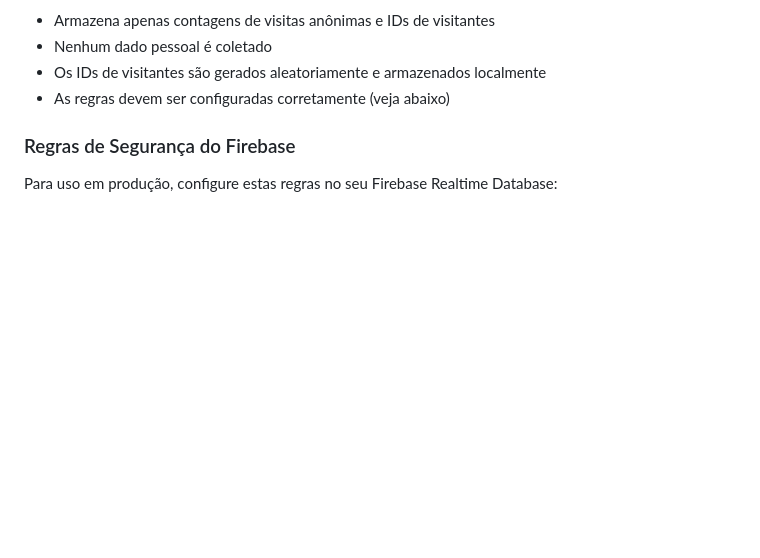
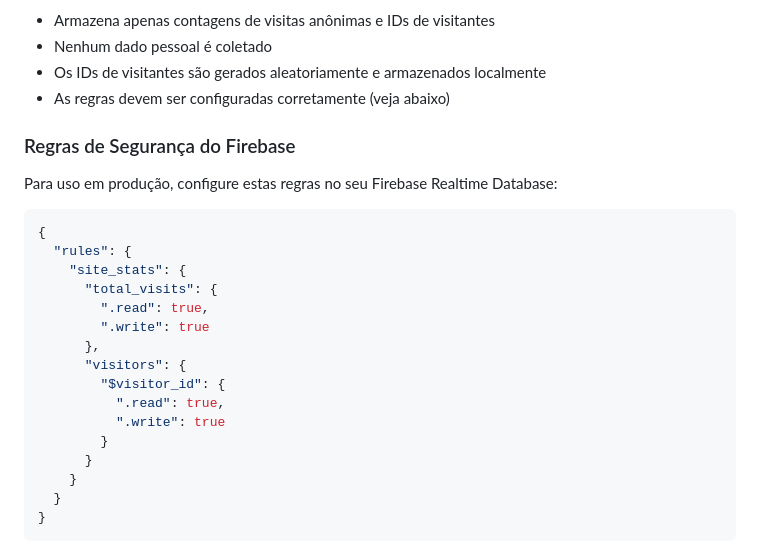
Before and after one commit to paranoidcrypto/paranoidcrypto, a Markdown page: Security.md, the part around the change. GitHub-like rendering; blank space fills up the shorter version.

Commit message:
Add Firebase security rules to Security.md
Added security rules for Firebase Realtime Database.

````diff
--- a/Security.md
+++ b/Security.md
@@ -286,3 +286,21 @@ O contador de visitas utiliza o Firebase Realtime Database:
 ### Regras de Segurança do Firebase
 
 Para uso em produção, configure estas regras no seu Firebase Realtime Database:
+```json
+{
+  "rules": {
+    "site_stats": {
+      "total_visits": {
+        ".read": true,
+        ".write": true
+      },
+      "visitors": {
+        "$visitor_id": {
+          ".read": true,
+          ".write": true
+        }
+      }
+    }
+  }
+}
+```
````
